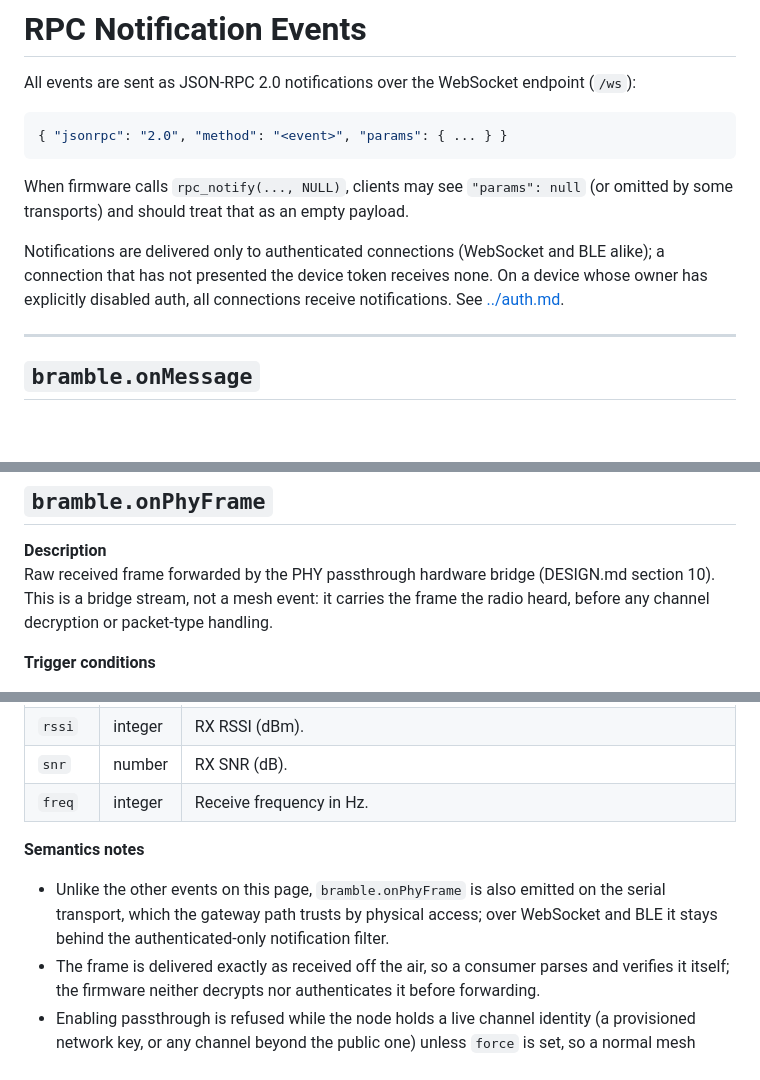
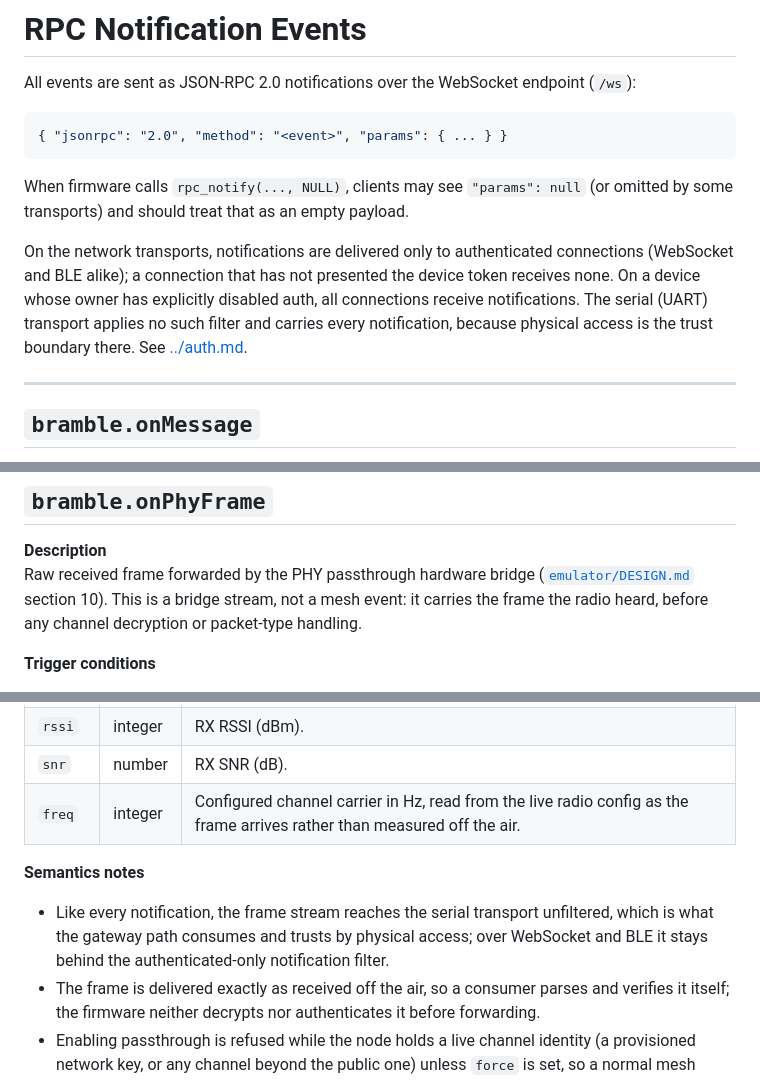
Before and after one commit to justinlindh/bramble, a Markdown page: docs/rpc/events.md, 3 parts joined by grey strips. GitHub-like rendering; blank space fills up the shorter version.

Commit message:
docs(rpc): correct onPhyFrame transport reach, carrier field and DESIGN link
Notification fan-out has no per-method filter, so the serial transport carries every event, not just the frame stream. State that page-wide and drop the uniqueness claim. Use a real Bramble carrier in the example, describe freq as the configured carrier, and link emulator/DESIGN.md explicitly.

```diff
--- a/docs/rpc/events.md
+++ b/docs/rpc/events.md
@@ -8,7 +8,7 @@ All events are sent as JSON-RPC 2.0 notifications over the WebSocket endpoint (`
 
 When firmware calls `rpc_notify(..., NULL)`, clients may see `"params": null` (or omitted by some transports) and should treat that as an empty payload.
 
-Notifications are delivered only to authenticated connections (WebSocket and BLE alike); a connection that has not presented the device token receives none. On a device whose owner has explicitly disabled auth, all connections receive notifications. See [../auth.md](../auth.md).
+On the network transports, notifications are delivered only to authenticated connections (WebSocket and BLE alike); a connection that has not presented the device token receives none. On a device whose owner has explicitly disabled auth, all connections receive notifications. The serial (UART) transport applies no such filter and carries every notification, because physical access is the trust boundary there. See [../auth.md](../auth.md).
 
 ---
 
@@ -768,7 +768,7 @@ The roll-call's collection window closed. Raised on the INITIATOR exactly once.
 ## `bramble.onPhyFrame`
 
 **Description**
-Raw received frame forwarded by the PHY passthrough hardware bridge (DESIGN.md section 10). This is a bridge stream, not a mesh event: it carries the frame the radio heard, before any channel decryption or packet-type handling.
+Raw received frame forwarded by the PHY passthrough hardware bridge ([`emulator/DESIGN.md`](../../emulator/DESIGN.md) section 10). This is a bridge stream, not a mesh event: it carries the frame the radio heard, before any channel decryption or packet-type handling.
 
 **Trigger conditions**
 
@@ -782,11 +782,11 @@ Raw received frame forwarded by the PHY passthrough hardware bridge (DESIGN.md s
 | `frame` | string | Received frame bytes as lowercase hex, up to 255 bytes (510 hex characters). |
 | `rssi` | integer | RX RSSI (dBm). |
 | `snr` | number | RX SNR (dB). |
-| `freq` | integer | Receive frequency in Hz. |
+| `freq` | integer | Configured channel carrier in Hz, read from the live radio config as the frame arrives rather than measured off the air. |
 
 **Semantics notes**
 
-- Unlike the other events on this page, `bramble.onPhyFrame` is also emitted on the serial transport, which the gateway path trusts by physical access; over WebSocket and BLE it stays behind the authenticated-only notification filter.
+- Like every notification, the frame stream reaches the serial transport unfiltered, which is what the gateway path consumes and trusts by physical access; over WebSocket and BLE it stays behind the authenticated-only notification filter.
 - The frame is delivered exactly as received off the air, so a consumer parses and verifies it itself; the firmware neither decrypts nor authenticates it before forwarding.
 - Enabling passthrough is refused while the node holds a live channel identity (a provisioned network key, or any channel beyond the public one) unless `force` is set, so a normal mesh participant does not emit this stream by accident.
 
```
Also changed, not shown: other parts of docs/rpc/events.md (+1 -1 lines).
